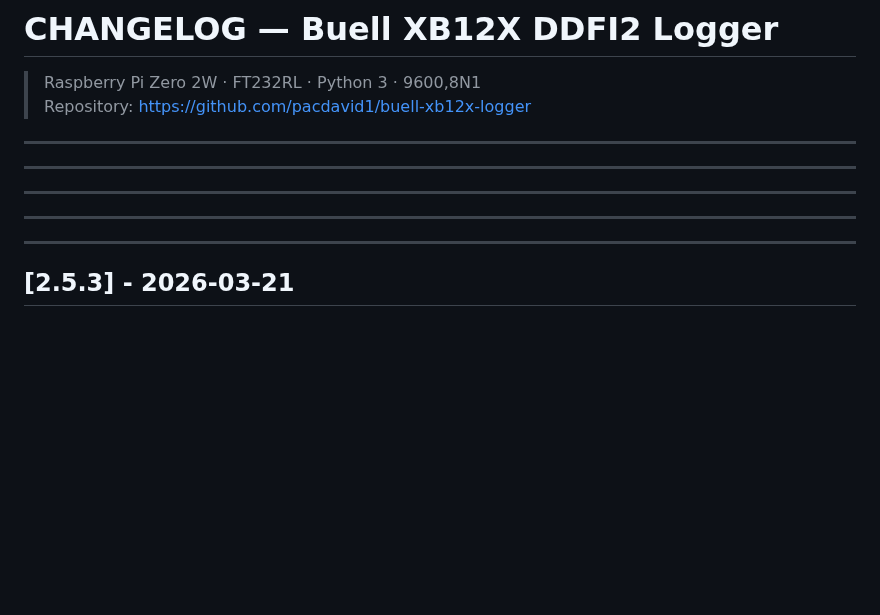
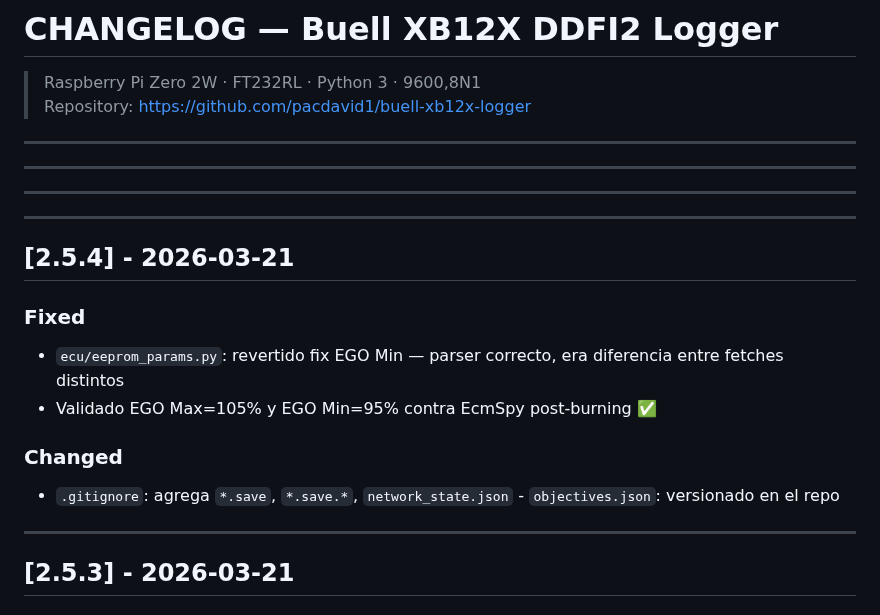
Before and after one commit to pacdavid1/buell-xb12x-logger, a Markdown page: CHANGELOG.md, the part around the change. Drawn GitHub-style; blank space fills up the shorter version.

Commit message:
docs(changelog): v2.5.4 — fix revertido EGO + gitignore

```diff
--- a/CHANGELOG.md
+++ b/CHANGELOG.md
@@ -6,6 +6,17 @@
 ---
 ---
 ---
+
+## [2.5.4] - 2026-03-21
+
+### Fixed
+- `ecu/eeprom_params.py`: revertido fix EGO Min — parser correcto, era diferencia entre fetches distintos
+- Validado EGO Max=105% y EGO Min=95% contra EcmSpy post-burning ✅
+
+### Changed
+- `.gitignore`: agrega `*.save`, `*.save.*`,
+`network_state.json` - `objectives.json`: versionado en el repo
+
 ---
 
 ## [2.5.3] - 2026-03-21
```
Also changed, not shown: ARCHITECTURE.md (+1 -1 lines).
